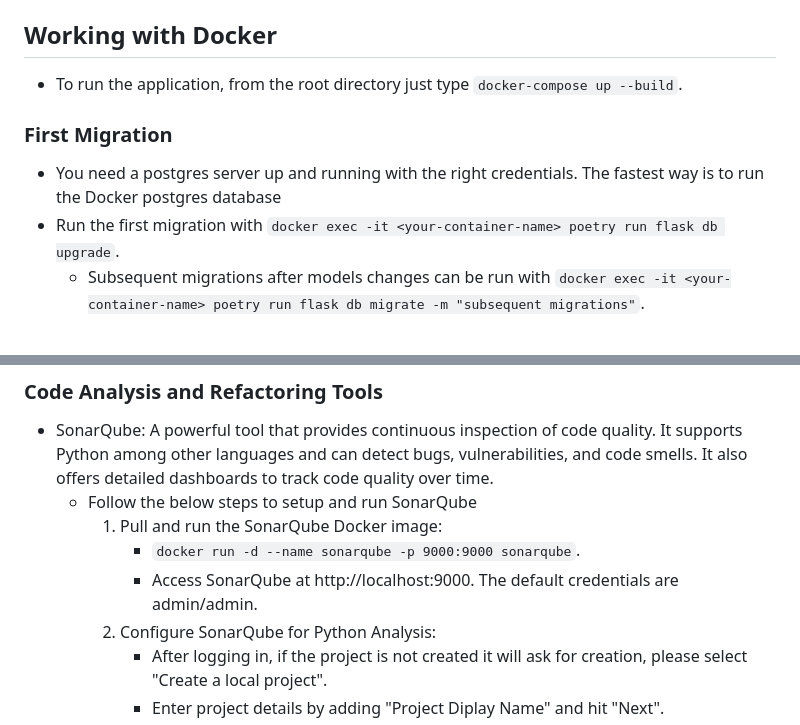
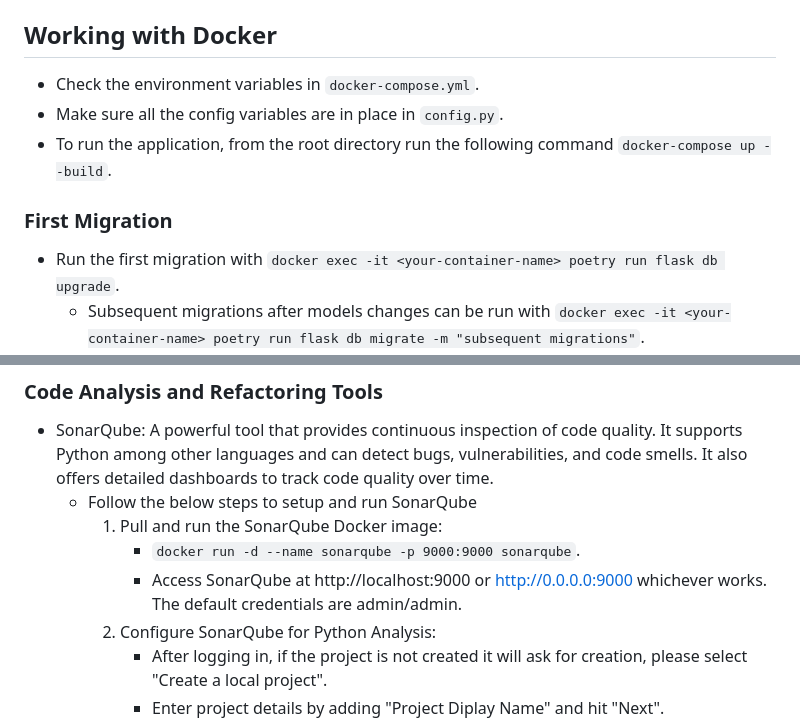
Before and after one commit to shizznet/flask-recipe-app, a Markdown page: README.md, 2 parts joined by grey strips. Drawn GitHub-style.

```diff
--- a/README.md
+++ b/README.md
@@ -18,11 +18,12 @@
 
 ## Working with Docker
 
-- To run the application, from the root directory just type `docker-compose up --build`.
+- Check the environment variables in `docker-compose.yml`.
+- Make sure all the config variables are in place in `config.py`.
+- To run the application, from the root directory run the following command `docker-compose up --build`.
 
 ### First Migration
 
-- You need a postgres server up and running with the right credentials. The fastest way is to run the Docker postgres database
 - Run the first migration with `docker exec -it <your-container-name> poetry run flask db upgrade`.
   - Subsequent migrations after models changes can be run with `docker exec -it <your-container-name> poetry run flask db migrate -m "subsequent migrations"`.
 
@@ -49,7 +50,7 @@
   - Follow the below steps to setup and run SonarQube
     1. Pull and run the SonarQube Docker image:
        - `docker run -d --name sonarqube -p 9000:9000 sonarqube`.
-       - Access SonarQube at http://localhost:9000. The default credentials are admin/admin.
+       - Access SonarQube at http://localhost:9000 or http://0.0.0.0:9000 whichever works. The default credentials are admin/admin.
     2. Configure SonarQube for Python Analysis:
        - After logging in, if the project is not created it will ask for creation, please select "Create a local project".
        - Enter project details by adding "Project Diplay Name" and hit "Next".
```
